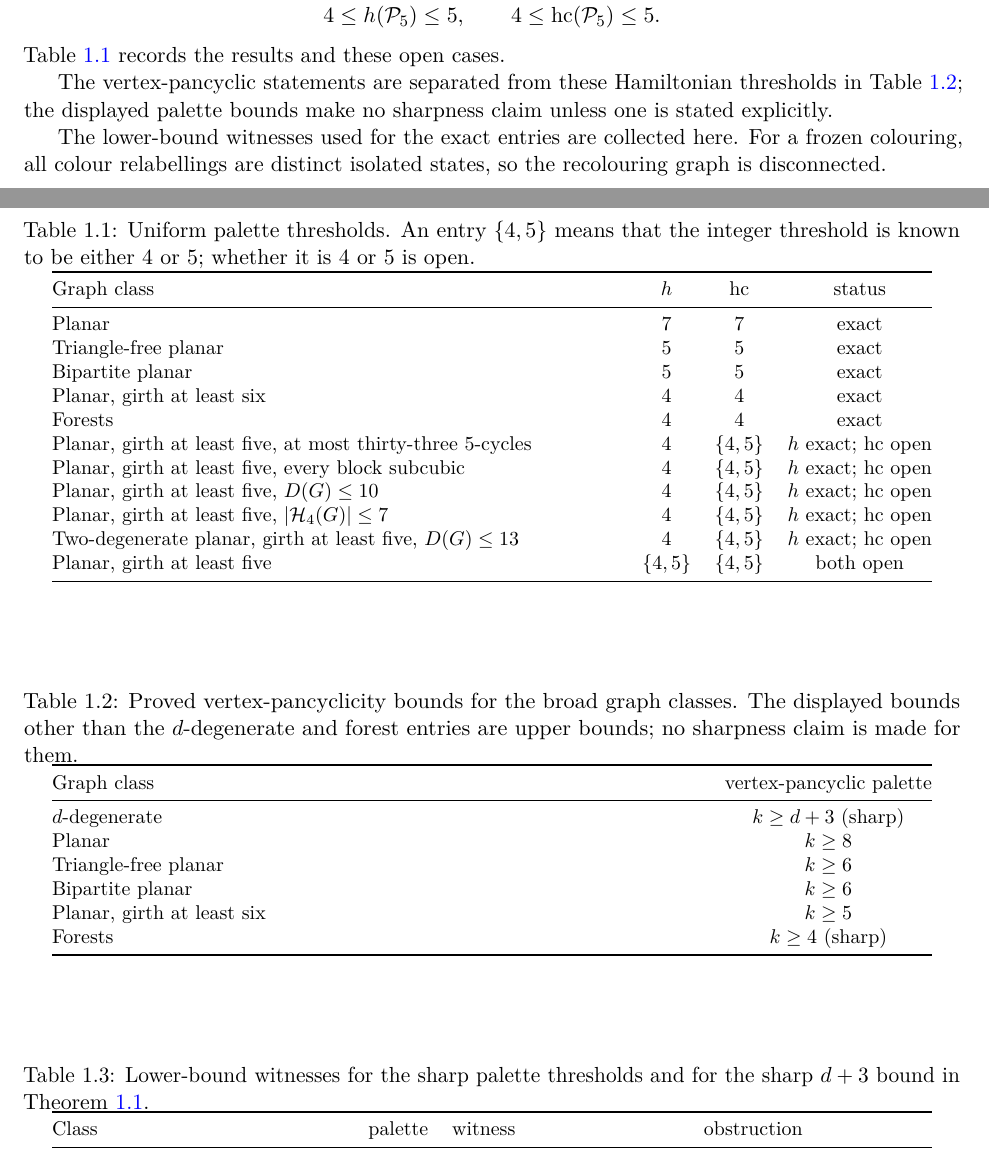
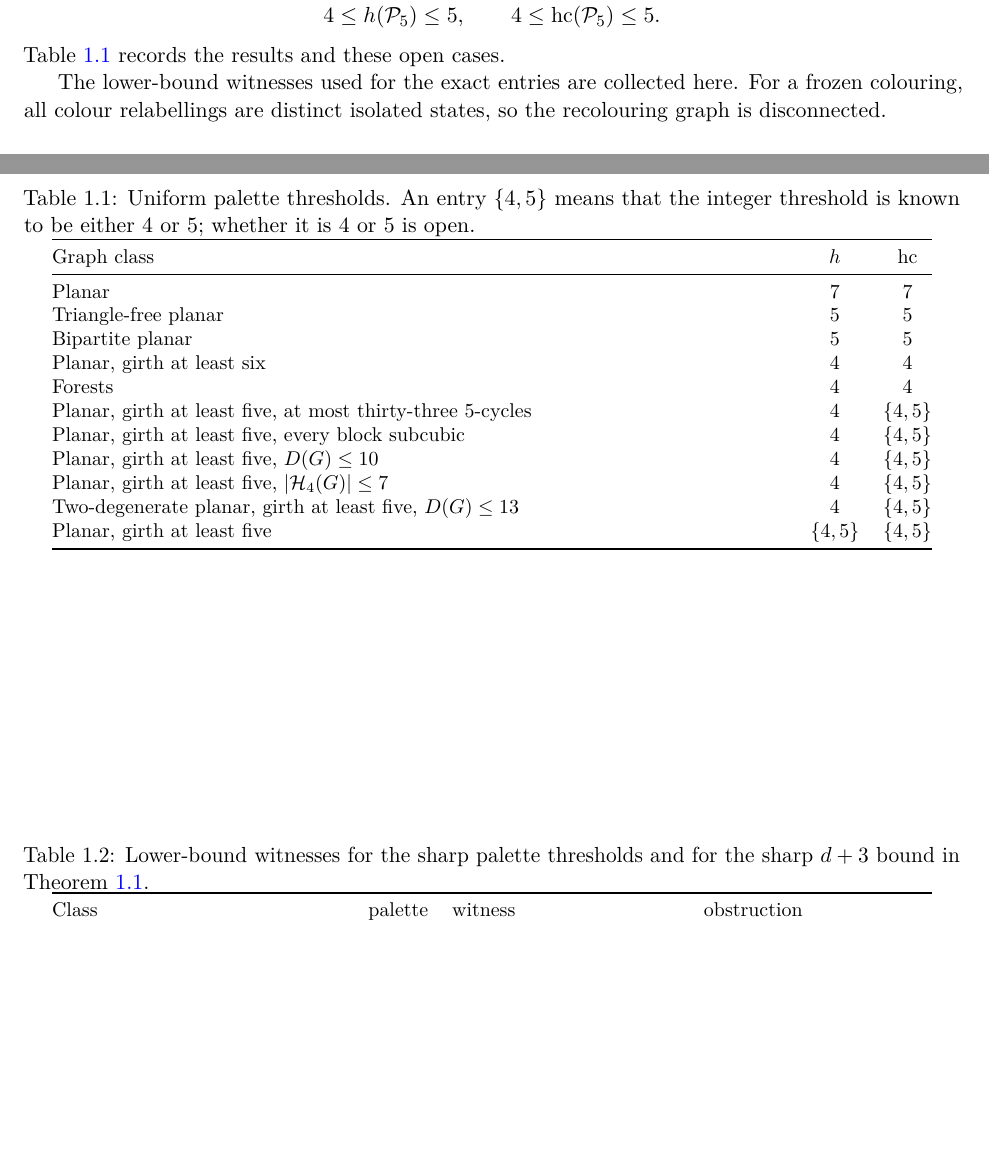
Before and after one commit to SctHy/planar_recoloring, a LaTeX paper (main.tex): two parts of pages 2 and 3 of 69 before the commit and two parts of pages 2 and 3 of 68 after it, joined at a grey line, cut so that both start at the same text, the shorter picture padded with empty space. Compiled offline with pdfLaTeX.

Commit message:
Simplify introductory threshold tables

```diff
--- a/main.tex
+++ b/main.tex
@@ -185,50 +185,27 @@ Table~\ref{tab:thresholds} records the results and these open cases.
 integer threshold is known to be either $4$ or $5$; whether it is $4$ or
 $5$ is open.}
 \label{tab:thresholds}
-\begin{tabularx}{0.94\linewidth}{@{}Xccc@{}}
+\begin{tabularx}{0.94\linewidth}{@{}Xcc@{}}
 \toprule
-Graph class & $h$ & $\hc$ & status\\
+Graph class & $h$ & $\hc$\\
 \midrule
-Planar & $7$ & $7$ & exact\\
-Triangle-free planar & $5$ & $5$ & exact\\
-Bipartite planar & $5$ & $5$ & exact\\
-Planar, girth at least six & $4$ & $4$ & exact\\
-Forests & $4$ & $4$ & exact\\
+Planar & $7$ & $7$\\
+Triangle-free planar & $5$ & $5$\\
+Bipartite planar & $5$ & $5$\\
+Planar, girth at least six & $4$ & $4$\\
+Forests & $4$ & $4$\\
 Planar, girth at least five, at most thirty-three $5$-cycles
-  & $4$ & $\{4,5\}$ & $h$ exact; $\hc$ open\\
+  & $4$ & $\{4,5\}$\\
 Planar, girth at least five, every block subcubic
-  & $4$ & $\{4,5\}$ & $h$ exact; $\hc$ open\\
+  & $4$ & $\{4,5\}$\\
 Planar, girth at least five, $D(G)\le10$
-  & $4$ & $\{4,5\}$ & $h$ exact; $\hc$ open\\
+  & $4$ & $\{4,5\}$\\
 Planar, girth at least five, $|\mathcal H_4(G)|\le7$
-  & $4$ & $\{4,5\}$ & $h$ exact; $\hc$ open\\
+  & $4$ & $\{4,5\}$\\
 Two-degenerate planar, girth at least five, $D(G)\le13$
-  & $4$ & $\{4,5\}$ & $h$ exact; $\hc$ open\\
+  & $4$ & $\{4,5\}$\\
 Planar, girth at least five
-  & $\{4,5\}$ & $\{4,5\}$ & both open\\
-\bottomrule
-\end{tabularx}
-\end{table}
-
-The vertex-pancyclic statements are separated from these Hamiltonian
-thresholds in Table~\ref{tab:vertex-pancyclic}; the displayed palette
-bounds make no sharpness claim unless one is stated explicitly.
-\begin{table}[htbp]
-\centering\small
-\caption{Proved vertex-pancyclicity bounds for the broad graph classes.
-The displayed bounds other than the $d$-degenerate and forest entries are
-upper bounds; no sharpness claim is made for them.}
-\label{tab:vertex-pancyclic}
-\begin{tabularx}{0.94\linewidth}{@{}Xc@{}}
-\toprule
-Graph class & vertex-pancyclic palette\\
-\midrule
-$d$-degenerate & $k\ge d+3$ (sharp)\\
-Planar & $k\ge8$\\
-Triangle-free planar & $k\ge6$\\
-Bipartite planar & $k\ge6$\\
-Planar, girth at least six & $k\ge5$\\
-Forests & $k\ge4$ (sharp)\\
+  & $\{4,5\}$ & $\{4,5\}$\\
 \bottomrule
 \end{tabularx}
 \end{table}
```
Also changed, not shown: main.pdf.
